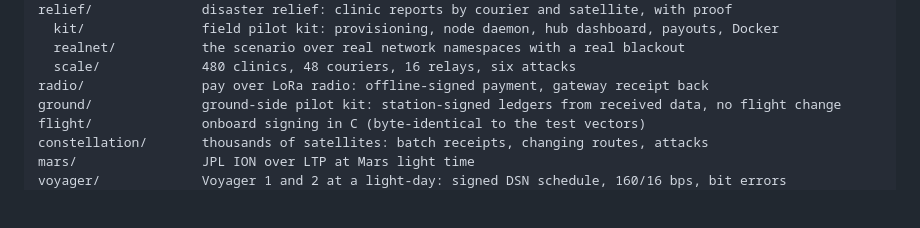
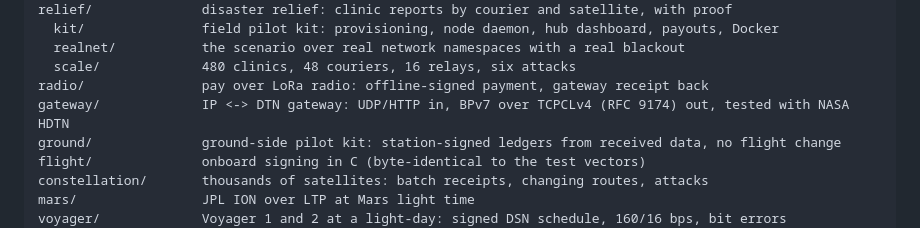
Before and after one commit to BSVKey/dtn-custody-demo, a Markdown page: README.md, the part around the change. Drawn GitHub-style; blank space fills up the shorter version.

Commit message:
README: list the IP <-> DTN gateway in the layout

```diff
--- a/README.md
+++ b/README.md
@@ -62,6 +62,7 @@ relief/              disaster relief: clinic reports by courier and satellite, w
   realnet/           the scenario over real network namespaces with a real blackout
   scale/             480 clinics, 48 couriers, 16 relays, six attacks
 radio/               pay over LoRa radio: offline-signed payment, gateway receipt back
+gateway/             IP <-> DTN gateway: UDP/HTTP in, BPv7 over TCPCLv4 (RFC 9174) out, tested with NASA HDTN
 ground/              ground-side pilot kit: station-signed ledgers from received data, no flight change
 flight/              onboard signing in C (byte-identical to the test vectors)
 constellation/       thousands of satellites: batch receipts, changing routes, attacks
```
